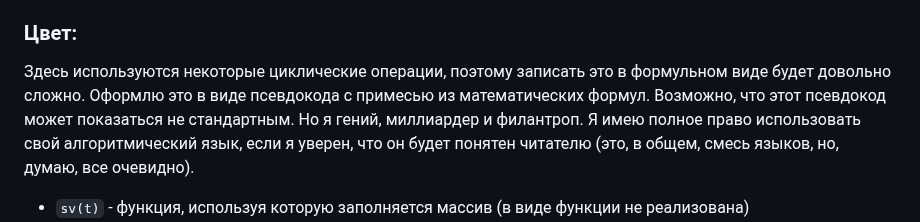
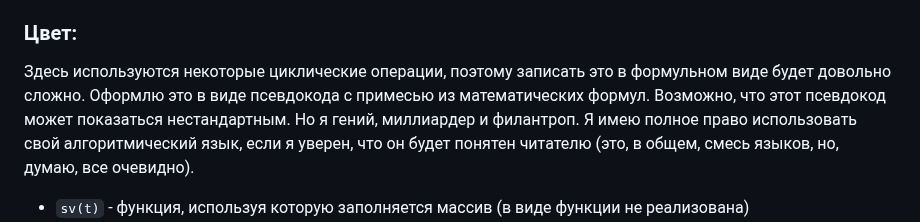
Before and after one commit to grey-cat-1908/today, a Markdown page: README.md, the part around the change. Rendered like a GitHub page.

```diff
--- a/README.md
+++ b/README.md
@@ -33,7 +33,7 @@ $$cev(t) = tr[cet(t)] + \left\lfloor 17 * (3 \cdot sin(2 * pi * t / o.7) + 5 * (
 
 ### Цвет:
 Здесь используются некоторые циклические операции, поэтому записать это в формульном виде будет довольно сложно.
-Оформлю это в виде псевдокода с примесью из математических формул. Возможно, что этот псевдокод может показаться не стандартным.
+Оформлю это в виде псевдокода с примесью из математических формул. Возможно, что этот псевдокод может показаться нестандартным.
 Но я гений, миллиардер и филантроп. Я имею полное право использовать свой алгоритмический язык, если я уверен, что он будет понятен читателю (это, в общем, смесь языков, но, думаю, все очевидно).
 
 * `sv(t)` - функция, используя которую заполняется массив (в виде функции не реализована)
```
